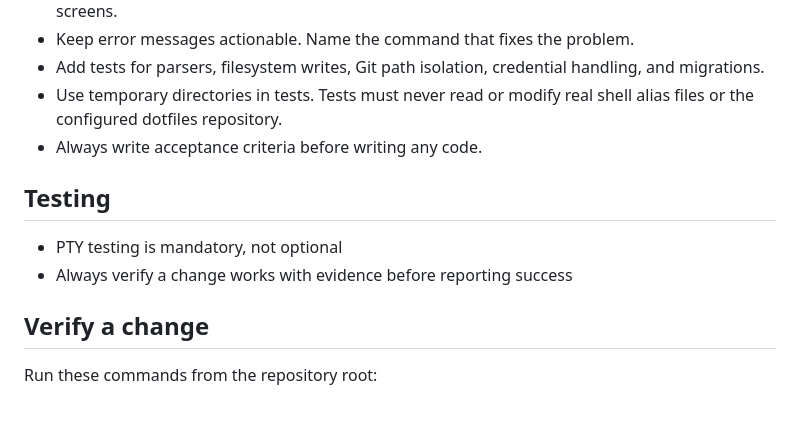
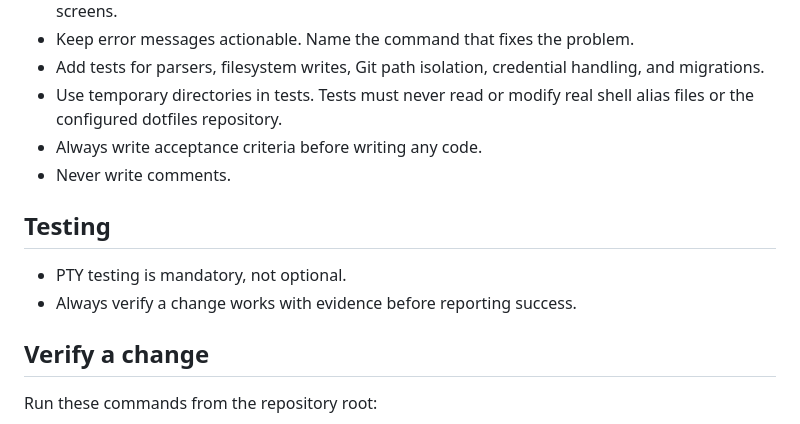
Before and after one commit to alderon07/al, a Markdown page: AGENTS.md, the part around one of its changes. Rendered like a GitHub page.

Commit message:
docs(agents): clarify repository instructions
Clarify the migration and verification guidance.

Add the comment policy and punctuate existing testing rules.

```diff
--- a/AGENTS.md
+++ b/AGENTS.md
@@ -65,10 +65,11 @@ Keep shell behavior behind `ShellAdapter`. Bash owns `.bash_aliases`, `.bash_his
 - Add tests for parsers, filesystem writes, Git path isolation, credential handling, and migrations.
 - Use temporary directories in tests. Tests must never read or modify real shell alias files or the configured dotfiles repository.
 - Always write acceptance criteria before writing any code.
+- Never write comments.
 
 ## Testing
-- PTY testing is mandatory, not optional
-- Always verify a change works with evidence before reporting success
+- PTY testing is mandatory, not optional.
+- Always verify a change works with evidence before reporting success.
 
 ## Verify a change
 
```
Also changed, not shown: other parts of AGENTS.md (+1 -1 lines).
